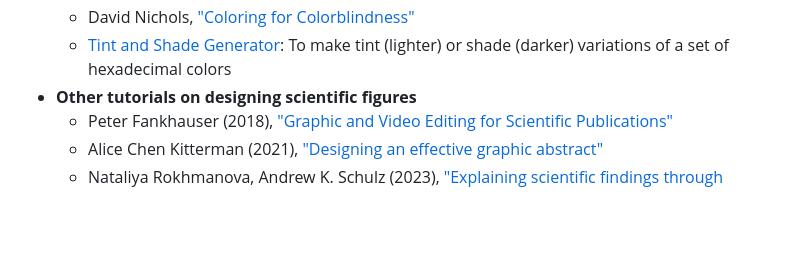
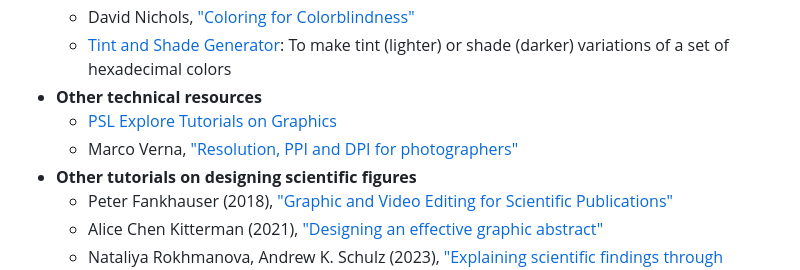
Before and after one commit to mmattamala/paper-graphics, a Markdown page: README.md, the part around the change. GitHub-like rendering; blank space fills up the shorter version.

Commit message:
Update DPI references

```diff
--- a/README.md
+++ b/README.md
@@ -27,6 +27,9 @@ The tutorial summarizes the workflow I follow when making figures for my papers
   - [DaltonLens](https://daltonlens.org/colorblindness-simulator): Color blindness simulator
   - David Nichols, ["Coloring for Colorblindness"](https://davidmathlogic.com/colorblind/)
   - [Tint and Shade Generator](https://maketintsandshades.com/): To make tint (lighter) or shade (darker) variations of a set of hexadecimal colors
+- **Other technical resources**
+  - [PSL Explore Tutorials on Graphics](https://explore.psl.eu/en/tools-and-training/tutorials)
+  - Marco Verna, ["Resolution, PPI and DPI for photographers"](https://marcoverna.studio/blog/2020/5/25/ppi-dpi-and-resolution-for-photographers)
 - **Other tutorials on designing scientific figures**
   - Peter Fankhauser (2018), ["Graphic and Video Editing for Scientific Publications"](https://www.youtube.com/watch?v=MkbPeSmJGI0)
   - Alice Chen Kitterman (2021), ["Designing an effective graphic abstract"](https://www.science.org/doi/10.1126/scirobotics.abn1724)
```
